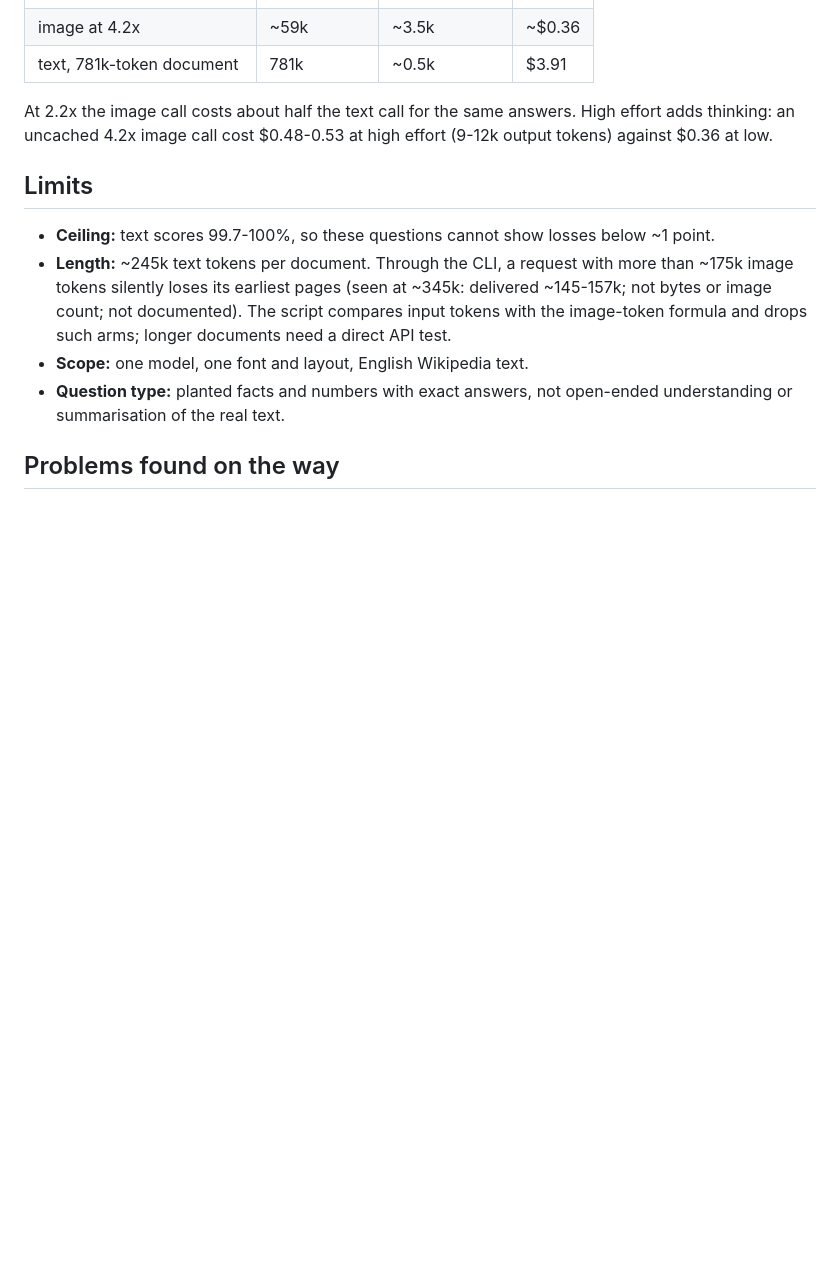
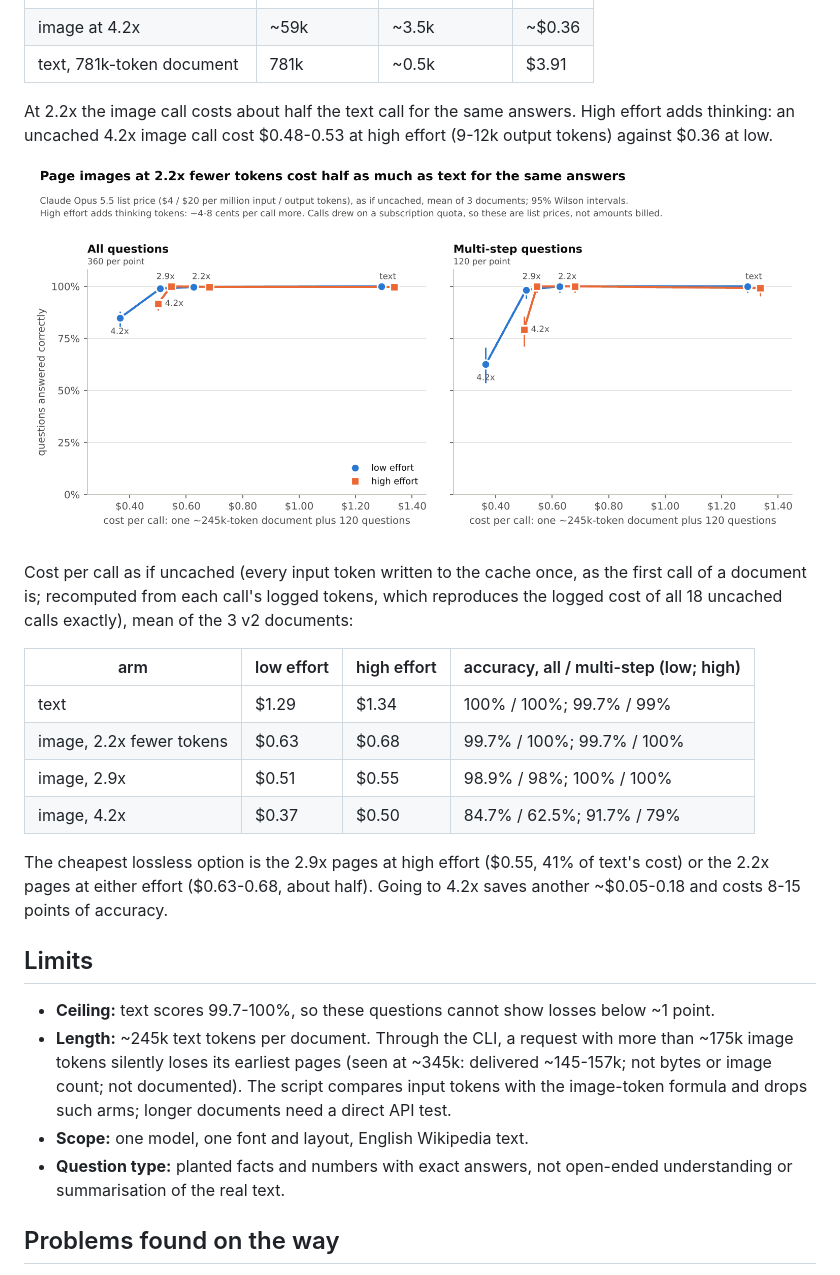
Before and after one commit to StephenFlavin/Visual-token-compression, a Markdown page: docs/CLAUDE_QA.md, the part around the change. Rendered like a GitHub page; pictures changed too: docs/img/claude_qa_cost.png (added); blank space fills up the shorter version.

```diff
--- a/docs/CLAUDE_QA.md
+++ b/docs/CLAUDE_QA.md
@@ -104,6 +104,22 @@ Typical single calls at low effort (v2 documents):
 At 2.2x the image call costs about half the text call for the same answers. High effort adds thinking: an uncached
 4.2x image call cost $0.48-0.53 at high effort (9-12k output tokens) against $0.36 at low.
 
+![Cost per call vs accuracy](img/claude_qa_cost.png)
+
+Cost per call as if uncached (every input token written to the cache once, as the first call of a document is;
+recomputed from each call's logged tokens, which reproduces the logged cost of all 18 uncached calls exactly), mean of
+the 3 v2 documents:
+
+| arm | low effort | high effort | accuracy, all / multi-step (low; high) |
+|---|---|---|---|
+| text | $1.29 | $1.34 | 100% / 100%; 99.7% / 99% |
+| image, 2.2x fewer tokens | $0.63 | $0.68 | 99.7% / 100%; 99.7% / 100% |
+| image, 2.9x | $0.51 | $0.55 | 98.9% / 98%; 100% / 100% |
+| image, 4.2x | $0.37 | $0.50 | 84.7% / 62.5%; 91.7% / 79% |
+
+The cheapest lossless option is the 2.9x pages at high effort ($0.55, 41% of text's cost) or the 2.2x pages at
+either effort ($0.63-0.68, about half). Going to 4.2x saves another ~$0.05-0.18 and costs 8-15 points of accuracy.
+
 ## Limits
 
 * **Ceiling:** text scores 99.7-100%, so these questions cannot show losses below ~1 point.
```
Also changed, not shown: 1 other file.
